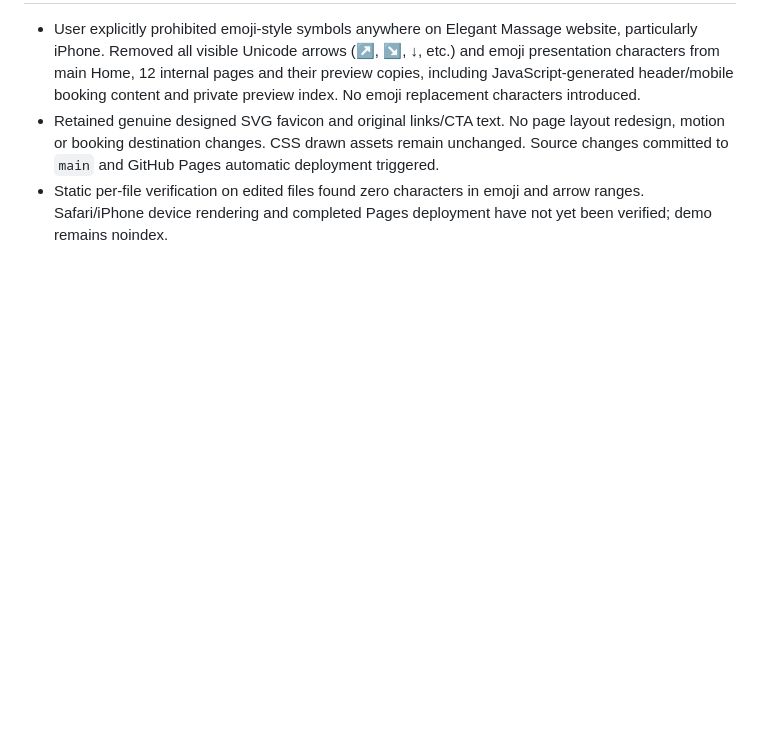
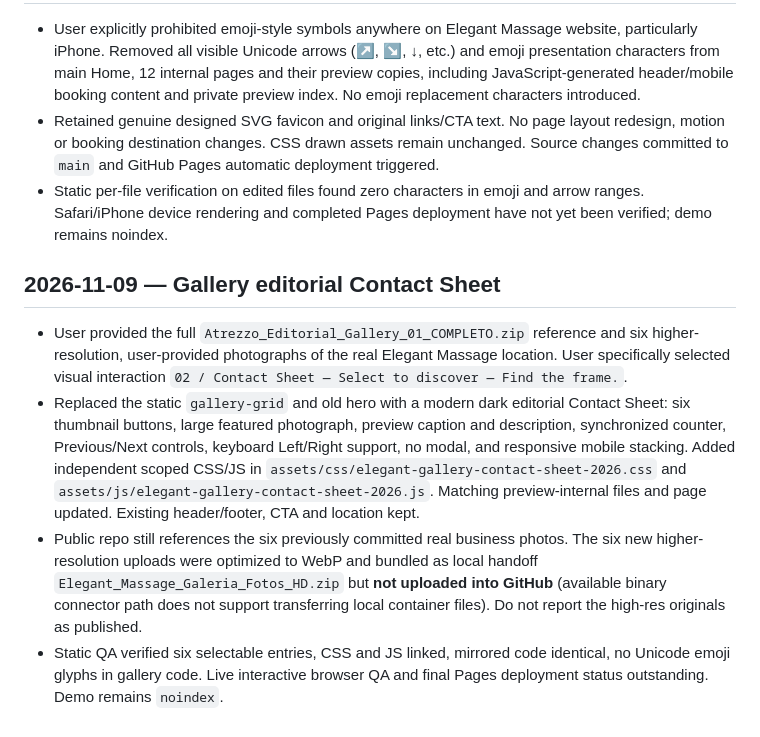
Before and after one commit to atrezzostudiosv-spec/elegant-Massage, a Markdown page: ATREZZO-PROJECT-STATUS.md, the part around the change. GitHub-like rendering; blank space fills up the shorter version.

Commit message:
Record Gallery Contact Sheet update and high-resolution asset handoff status

```diff
--- a/ATREZZO-PROJECT-STATUS.md
+++ b/ATREZZO-PROJECT-STATUS.md
@@ -331,3 +331,9 @@ New image assets for reflexology generated locally; their GitHub upload and fina
 - User explicitly prohibited emoji-style symbols anywhere on Elegant Massage website, particularly iPhone. Removed all visible Unicode arrows (↗, ↘, ↓, etc.) and emoji presentation characters from main Home, 12 internal pages and their preview copies, including JavaScript-generated header/mobile booking content and private preview index. No emoji replacement characters introduced.
 - Retained genuine designed SVG favicon and original links/CTA text. No page layout redesign, motion or booking destination changes. CSS drawn assets remain unchanged. Source changes committed to `main` and GitHub Pages automatic deployment triggered.
 - Static per-file verification on edited files found zero characters in emoji and arrow ranges. Safari/iPhone device rendering and completed Pages deployment have not yet been verified; demo remains noindex.
+
+## 2026-11-09 — Gallery editorial Contact Sheet
+- User provided the full `Atrezzo_Editorial_Gallery_01_COMPLETO.zip` reference and six higher-resolution, user-provided photographs of the real Elegant Massage location. User specifically selected visual interaction `02 / Contact Sheet — Select to discover — Find the frame.`.
+- Replaced the static `gallery-grid` and old hero with a modern dark editorial Contact Sheet: six thumbnail buttons, large featured photograph, preview caption and description, synchronized counter, Previous/Next controls, keyboard Left/Right support, no modal, and responsive mobile stacking. Added independent scoped CSS/JS in `assets/css/elegant-gallery-contact-sheet-2026.css` and `assets/js/elegant-gallery-contact-sheet-2026.js`. Matching preview-internal files and page updated. Existing header/footer, CTA and location kept.
+- Public repo still references the six previously committed real business photos. The six new higher-resolution uploads were optimized to WebP and bundled as local handoff `Elegant_Massage_Galeria_Fotos_HD.zip` but **not uploaded into GitHub** (available binary connector path does not support transferring local container files). Do not report the high-res originals as published.
+- Static QA verified six selectable entries, CSS and JS linked, mirrored code identical, no Unicode emoji glyphs in gallery code. Live interactive browser QA and final Pages deployment status outstanding. Demo remains `noindex`.
```
